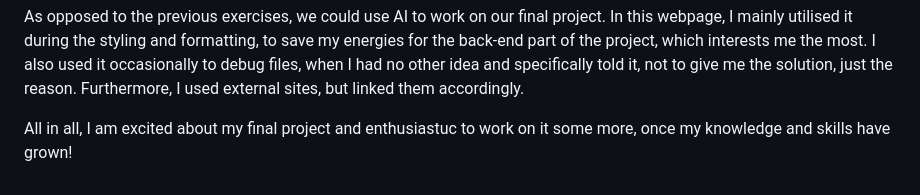
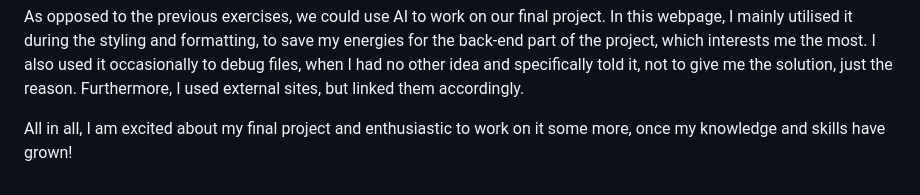
Before and after one commit to DraxinAm/cs50_final, a Markdown page: readme.md, the part around the change. GitHub-like rendering.

Commit message:
finished the coding part

```diff
--- a/readme.md
+++ b/readme.md
@@ -41,4 +41,4 @@ In the database folder I stored all the files that has to do with the database (
 
 As opposed to the previous exercises, we could use AI to work on our final project. In this webpage, I mainly utilised it during the styling and formatting, to save my energies for the back-end part of the project, which interests me the most. I also used it occasionally to debug files, when I had no other idea and specifically told it, not to give me the solution, just the reason. Furthermore, I used external sites, but linked them accordingly.
 
-All in all, I am excited about my final project and enthusiastuc to work on it some more, once my knowledge and skills have grown!
+All in all, I am excited about my final project and enthusiastic to work on it some more, once my knowledge and skills have grown!
```
